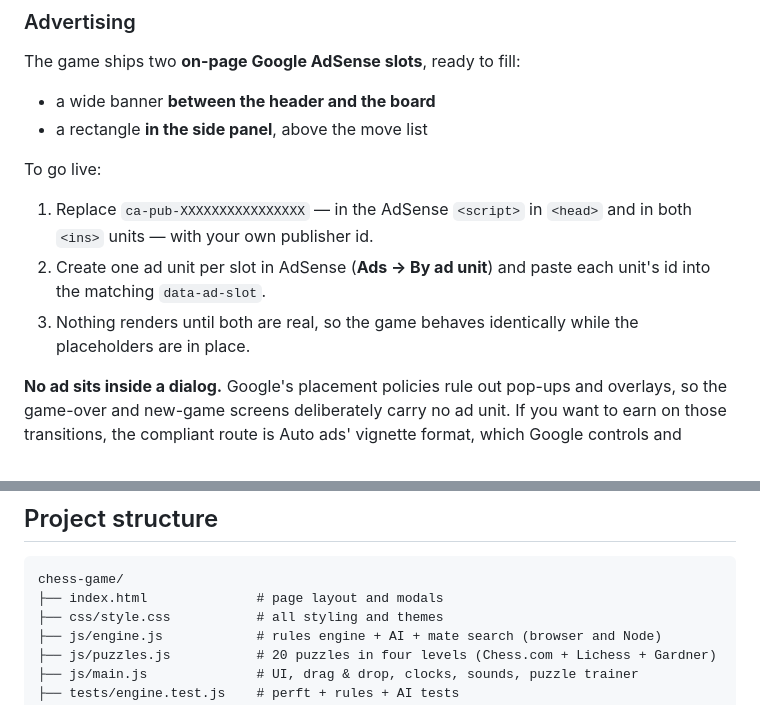
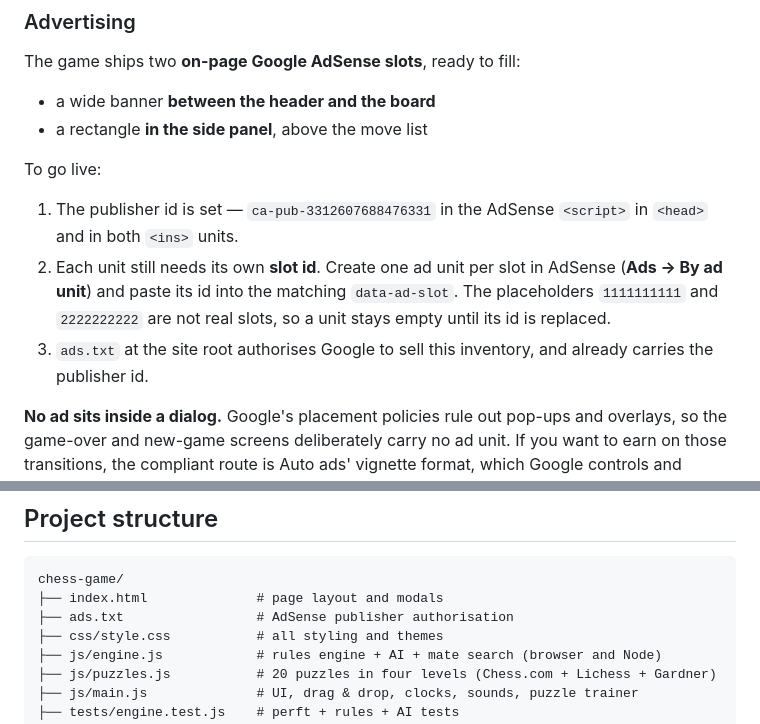
Before and after one commit to dipali1249/chess-game, a Markdown page: README.md, 2 parts joined by grey strips. Drawn GitHub-style.

Commit message:
Record the live publisher id and the remaining slot ids

````diff
--- a/README.md
+++ b/README.md
@@ -68,9 +68,9 @@ The game ships two **on-page Google AdSense slots**, ready to fill:
 
 To go live:
 
-1. Replace `ca-pub-XXXXXXXXXXXXXXXX` — in the AdSense `<script>` in `<head>` and in both `<ins>` units — with your own publisher id.
-2. Create one ad unit per slot in AdSense (**Ads → By ad unit**) and paste each unit's id into the matching `data-ad-slot`.
-3. Nothing renders until both are real, so the game behaves identically while the placeholders are in place.
+1. The publisher id is set — `ca-pub-3312607688476331` in the AdSense `<script>` in `<head>` and in both `<ins>` units.
+2. Each unit still needs its own **slot id**. Create one ad unit per slot in AdSense (**Ads → By ad unit**) and paste its id into the matching `data-ad-slot`. The placeholders `1111111111` and `2222222222` are not real slots, so a unit stays empty until its id is replaced.
+3. `ads.txt` at the site root authorises Google to sell this inventory, and already carries the publisher id.
 
 **No ad sits inside a dialog.** Google's placement policies rule out pop-ups and overlays, so the game-over and new-game screens deliberately carry no ad unit. If you want to earn on those transitions, the compliant route is Auto ads' vignette format, which Google controls and polices itself.
 
@@ -100,6 +100,7 @@ clock shows each top-up.
 ```
 chess-game/
 ├── index.html              # page layout and modals
+├── ads.txt                 # AdSense publisher authorisation
 ├── css/style.css           # all styling and themes
 ├── js/engine.js            # rules engine + AI + mate search (browser and Node)
 ├── js/puzzles.js           # 20 puzzles in four levels (Chess.com + Lichess + Gardner)
````
